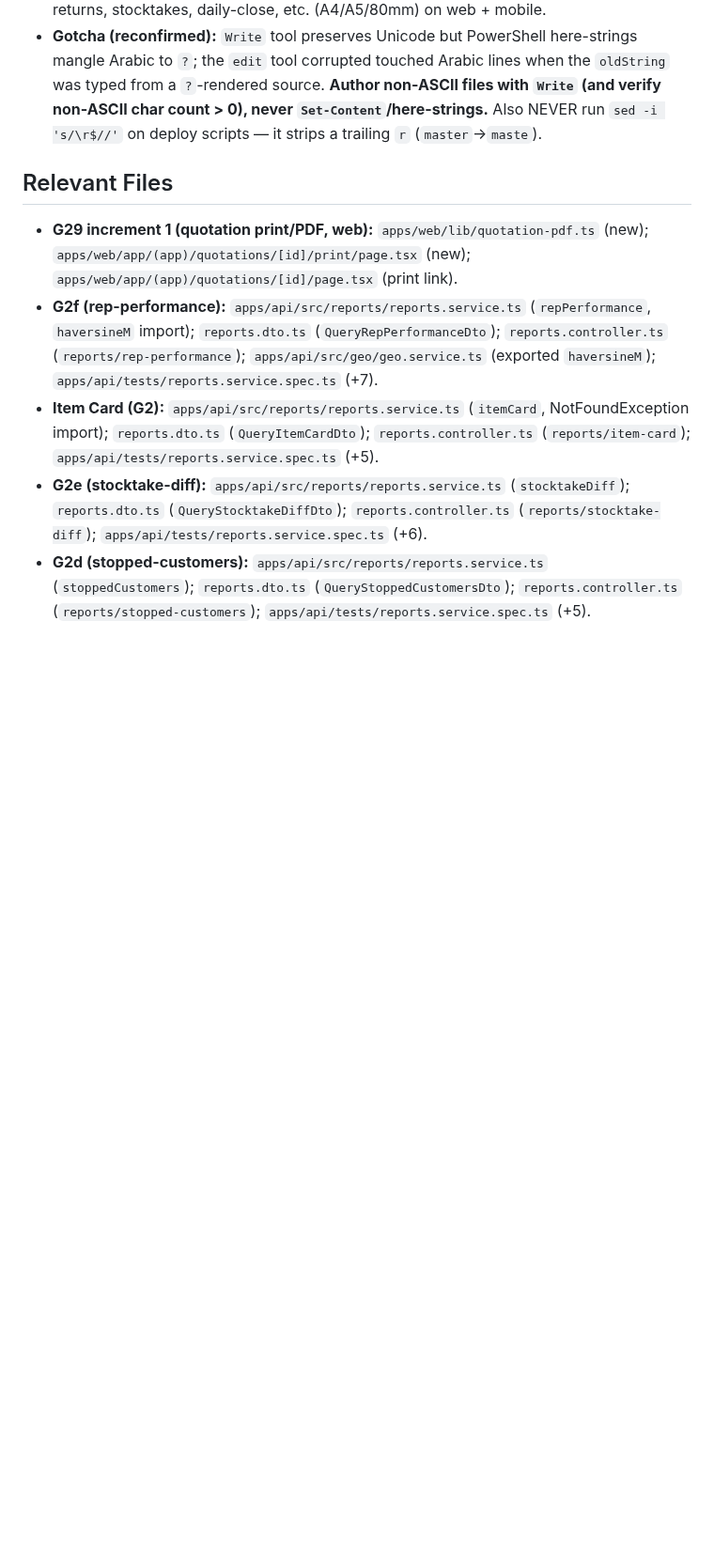
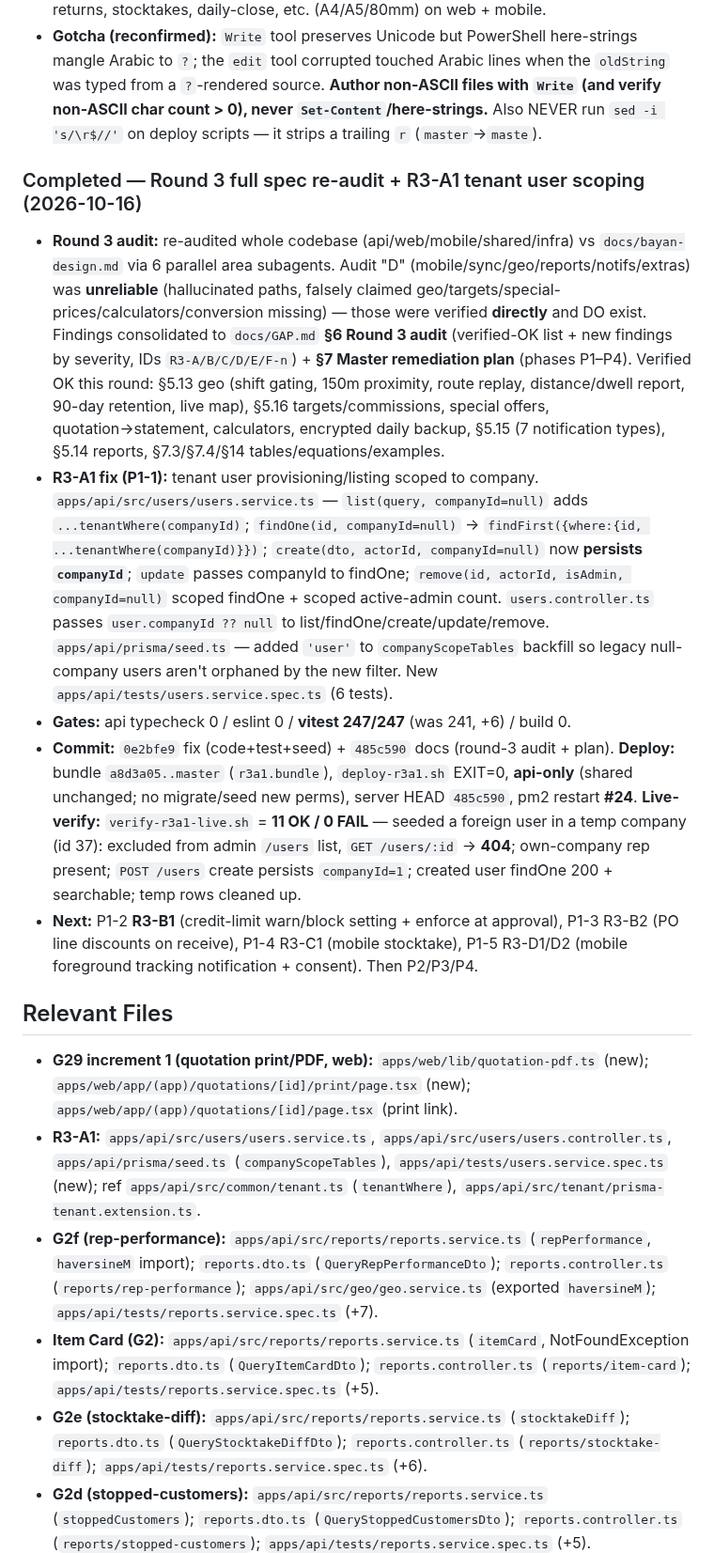
Before and after one commit to barbarymib/Bayan-ERP, a Markdown page: memory.md, the part around the change. Shown at 94% size. GitHub-like rendering; blank space fills up the shorter version.

Commit message:
docs(memory): record R3-A1 fix + live-verify (11/0) and deploy (#24)

```diff
--- a/memory.md
+++ b/memory.md
@@ -454,8 +454,16 @@ Complete all phases 0–7 of the Bayan ERP monorepo to spec (incl. optional item
 - **Remaining G29:** purchase orders, receipts/collections, transfers, returns, supplier-returns, stocktakes, daily-close, etc. (A4/A5/80mm) on web + mobile.
 - **Gotcha (reconfirmed):** `Write` tool preserves Unicode but PowerShell here-strings mangle Arabic to `?`; the `edit` tool corrupted touched Arabic lines when the `oldString` was typed from a `?`-rendered source. **Author non-ASCII files with `Write` (and verify non-ASCII char count > 0), never `Set-Content`/here-strings.** Also NEVER run `sed -i 's/\r$//'` on deploy scripts — it strips a trailing `r` (`master`→`maste`).
 
+### Completed — Round 3 full spec re-audit + R3-A1 tenant user scoping (2026-10-16)
+- **Round 3 audit:** re-audited whole codebase (api/web/mobile/shared/infra) vs `docs/bayan-design.md` via 6 parallel area subagents. Audit "D" (mobile/sync/geo/reports/notifs/extras) was **unreliable** (hallucinated paths, falsely claimed geo/targets/special-prices/calculators/conversion missing) — those were verified **directly** and DO exist. Findings consolidated to `docs/GAP.md` **§6 Round 3 audit** (verified-OK list + new findings by severity, IDs `R3-A/B/C/D/E/F-n`) + **§7 Master remediation plan** (phases P1–P4). Verified OK this round: §5.13 geo (shift gating, 150m proximity, route replay, distance/dwell report, 90-day retention, live map), §5.16 targets/commissions, special offers, quotation→statement, calculators, encrypted daily backup, §5.15 (7 notification types), §5.14 reports, §7.3/§7.4/§14 tables/equations/examples.
+- **R3-A1 fix (P1-1):** tenant user provisioning/listing scoped to company. `apps/api/src/users/users.service.ts` — `list(query, companyId=null)` adds `...tenantWhere(companyId)`; `findOne(id, companyId=null)` → `findFirst({where:{id, ...tenantWhere(companyId)}})`; `create(dto, actorId, companyId=null)` now **persists `companyId`**; `update` passes companyId to findOne; `remove(id, actorId, isAdmin, companyId=null)` scoped findOne + scoped active-admin count. `users.controller.ts` passes `user.companyId ?? null` to list/findOne/create/update/remove. `apps/api/prisma/seed.ts` — added `'user'` to `companyScopeTables` backfill so legacy null-company users aren't orphaned by the new filter. New `apps/api/tests/users.service.spec.ts` (6 tests).
+- **Gates:** api typecheck 0 / eslint 0 / **vitest 247/247** (was 241, +6) / build 0.
+- **Commit:** `0e2bfe9` fix (code+test+seed) + `485c590` docs (round-3 audit + plan). **Deploy:** bundle `a8d3a05..master` (`r3a1.bundle`), `deploy-r3a1.sh` EXIT=0, **api-only** (shared unchanged; no migrate/seed new perms), server HEAD `485c590`, pm2 restart **#24**. **Live-verify:** `verify-r3a1-live.sh` = **11 OK / 0 FAIL** — seeded a foreign user in a temp company (id 37): excluded from admin `/users` list, `GET /users/:id` → **404**; own-company rep present; `POST /users` create persists `companyId=1`; created user findOne 200 + searchable; temp rows cleaned up.
+- **Next:** P1-2 **R3-B1** (credit-limit warn/block setting + enforce at approval), P1-3 R3-B2 (PO line discounts on receive), P1-4 R3-C1 (mobile stocktake), P1-5 R3-D1/D2 (mobile foreground tracking notification + consent). Then P2/P3/P4.
+
 ## Relevant Files
 - **G29 increment 1 (quotation print/PDF, web):** `apps/web/lib/quotation-pdf.ts` (new); `apps/web/app/(app)/quotations/[id]/print/page.tsx` (new); `apps/web/app/(app)/quotations/[id]/page.tsx` (print link).
+- **R3-A1:** `apps/api/src/users/users.service.ts`, `apps/api/src/users/users.controller.ts`, `apps/api/prisma/seed.ts` (`companyScopeTables`), `apps/api/tests/users.service.spec.ts` (new); ref `apps/api/src/common/tenant.ts` (`tenantWhere`), `apps/api/src/tenant/prisma-tenant.extension.ts`.
 - **G2f (rep-performance):** `apps/api/src/reports/reports.service.ts` (`repPerformance`, `haversineM` import); `reports.dto.ts` (`QueryRepPerformanceDto`); `reports.controller.ts` (`reports/rep-performance`); `apps/api/src/geo/geo.service.ts` (exported `haversineM`); `apps/api/tests/reports.service.spec.ts` (+7).
 - **Item Card (G2):** `apps/api/src/reports/reports.service.ts` (`itemCard`, NotFoundException import); `reports.dto.ts` (`QueryItemCardDto`); `reports.controller.ts` (`reports/item-card`); `apps/api/tests/reports.service.spec.ts` (+5).
 - **G2e (stocktake-diff):** `apps/api/src/reports/reports.service.ts` (`stocktakeDiff`); `reports.dto.ts` (`QueryStocktakeDiffDto`); `reports.controller.ts` (`reports/stocktake-diff`); `apps/api/tests/reports.service.spec.ts` (+6).
```
Also changed, not shown: docs/GAP.md (+3 -2 lines).
